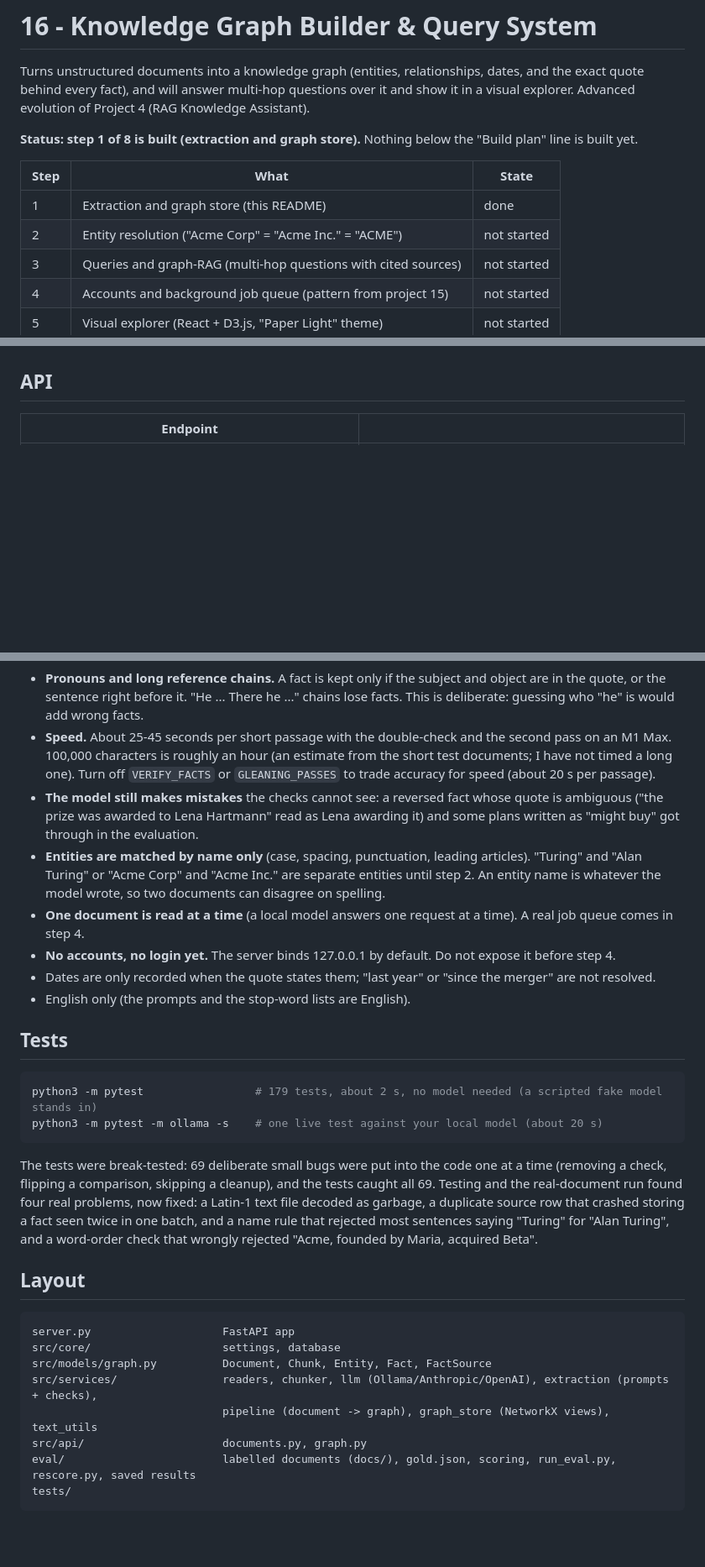
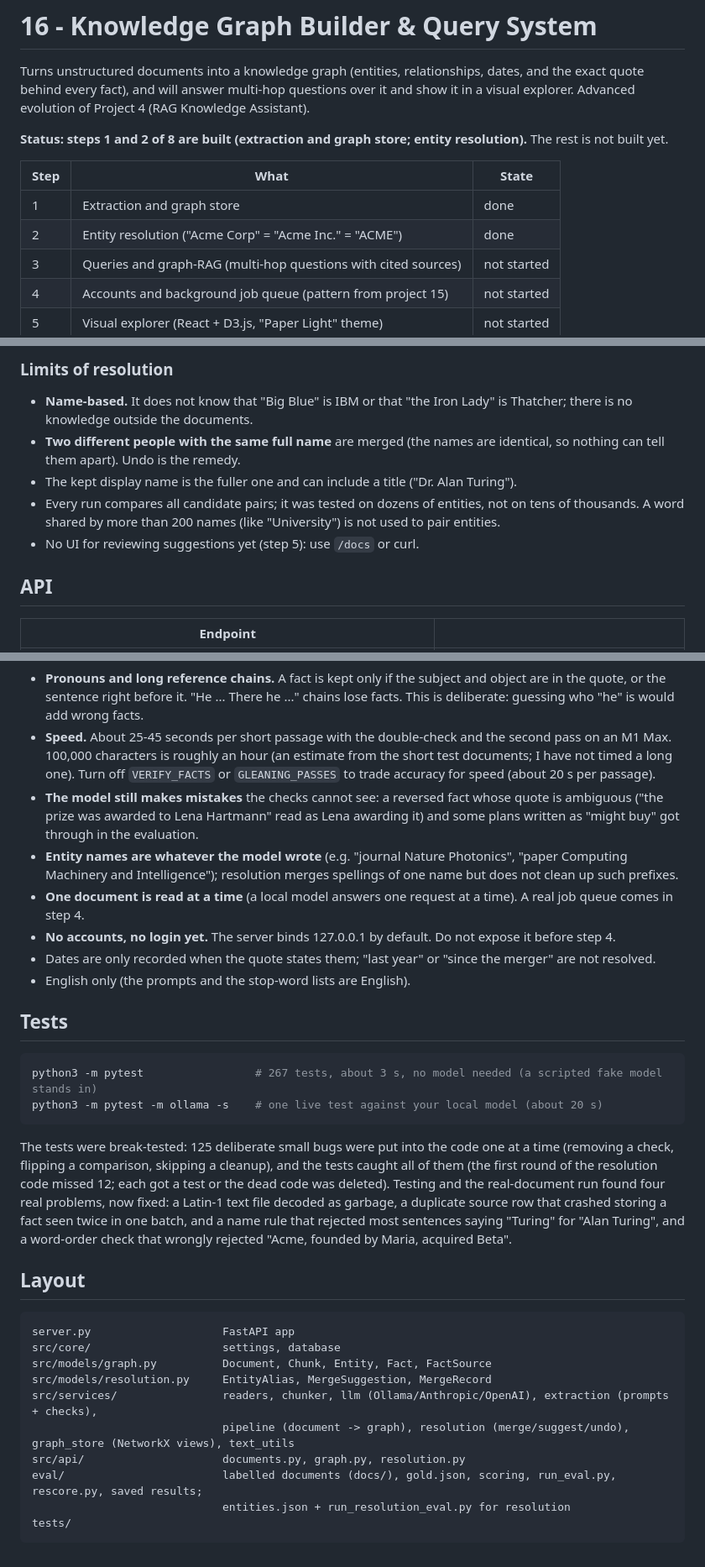
Before and after one commit to AKHIL-149/ai-experiments-hub, a Markdown page: python-projects/16-knowledge-graph-builder/README.md, 3 parts joined by grey strips. Shown at 84% size. GitHub-like rendering; blank space fills up the shorter version.

````diff
--- a/python-projects/16-knowledge-graph-builder/README.md
+++ b/python-projects/16-knowledge-graph-builder/README.md
@@ -4,12 +4,12 @@ Turns unstructured documents into a knowledge graph (entities, relationships, da
 and will answer multi-hop questions over it and show it in a visual explorer.
 Advanced evolution of Project 4 (RAG Knowledge Assistant).
 
-**Status: step 1 of 8 is built (extraction and graph store).** Nothing below the "Build plan" line is built yet.
+**Status: steps 1 and 2 of 8 are built (extraction and graph store; entity resolution).** The rest is not built yet.
 
 | Step | What | State |
 |---|---|---|
-| 1 | Extraction and graph store (this README) | done |
-| 2 | Entity resolution ("Acme Corp" = "Acme Inc." = "ACME") | not started |
+| 1 | Extraction and graph store | done |
+| 2 | Entity resolution ("Acme Corp" = "Acme Inc." = "ACME") | done |
 | 3 | Queries and graph-RAG (multi-hop questions with cited sources) | not started |
 | 4 | Accounts and background job queue (pattern from project 15) | not started |
 | 5 | Visual explorer (React + D3.js, "Paper Light" theme) | not started |
@@ -67,3 +108,10 @@ Every number the pipeline refuses or repairs is counted per document (`stats.rej
+### Limits of resolution
+
+- **Name-based.** It does not know that "Big Blue" is IBM or that "the Iron Lady" is Thatcher; there is no knowledge outside the documents.
+- **Two different people with the same full name** are merged (the names are identical, so nothing can tell them apart). Undo is the remedy.
+- The kept display name is the fuller one and can include a title ("Dr. Alan Turing").
+- Every run compares all candidate pairs; it was tested on dozens of entities, not on tens of thousands. A word shared by more than 200 names (like "University") is not used to pair entities.
+- No UI for reviewing suggestions yet (step 5): use `/docs` or curl.
 
 ## API
 
@@ -125,9 +178,8 @@ How much to trust these numbers:
   is roughly an hour (an estimate from the short test documents; I have not timed a long one). Turn off `VERIFY_FACTS` or `GLEANING_PASSES` to trade accuracy for speed (about 20 s per passage).
 - **The model still makes mistakes** the checks cannot see: a reversed fact whose quote is ambiguous ("the prize was awarded to
   Lena Hartmann" read as Lena awarding it) and some plans written as "might buy" got through in the evaluation.
-- **Entities are matched by name only** (case, spacing, punctuation, leading articles). "Turing" and "Alan Turing" or
-  "Acme Corp" and "Acme Inc." are separate entities until step 2. An entity name is whatever the model wrote, so two documents
-  can disagree on spelling.
+- **Entity names are whatever the model wrote** (e.g. "journal Nature Photonics", "paper Computing Machinery and Intelligence"); resolution merges
+  spellings of one name but does not clean up such prefixes.
 - **One document is read at a time** (a local model answers one request at a time). A real job queue comes in step 4.
 - **No accounts, no login yet.** The server binds 127.0.0.1 by default. Do not expose it before step 4.
 - Dates are only recorded when the quote states them; "last year" or "since the merger" are not resolved.
@@ -136,12 +188,12 @@ How much to trust these numbers:
 ## Tests
 
 ```bash
-python3 -m pytest                 # 179 tests, about 2 s, no model needed (a scripted fake model stands in)
+python3 -m pytest                 # 267 tests, about 3 s, no model needed (a scripted fake model stands in)
 python3 -m pytest -m ollama -s    # one live test against your local model (about 20 s)
 ```
 
-The tests were break-tested: 69 deliberate small bugs were put into the code one at a time (removing a check, flipping a
-comparison, skipping a cleanup), and the tests caught all 69. Testing and the real-document run found four real problems, now fixed: a Latin-1
+The tests were break-tested: 125 deliberate small bugs were put into the code one at a time (removing a check, flipping a
+comparison, skipping a cleanup), and the tests caught all of them (the first round of the resolution code missed 12; each got a test or the dead code was deleted). Testing and the real-document run found four real problems, now fixed: a Latin-1
 text file decoded as garbage, a duplicate source row that crashed storing a fact seen twice in one batch, and a name rule that
 rejected most sentences saying "Turing" for "Alan Turing", and a word-order check that wrongly rejected
 "Acme, founded by Maria, acquired Beta".
@@ -152,9 +204,11 @@ rejected most sentences saying "Turing" for "Alan Turing", and a word-order chec
 server.py                    FastAPI app
 src/core/                    settings, database
 src/models/graph.py          Document, Chunk, Entity, Fact, FactSource
+src/models/resolution.py     EntityAlias, MergeSuggestion, MergeRecord
 src/services/                readers, chunker, llm (Ollama/Anthropic/OpenAI), extraction (prompts + checks),
-                             pipeline (document -> graph), graph_store (NetworkX views), text_utils
-src/api/                     documents.py, graph.py
-eval/                        labelled documents (docs/), gold.json, scoring, run_eval.py, rescore.py, saved results
+                             pipeline (document -> graph), resolution (merge/suggest/undo), graph_store (NetworkX views), text_utils
+src/api/                     documents.py, graph.py, resolution.py
+eval/                        labelled documents (docs/), gold.json, scoring, run_eval.py, rescore.py, saved results;
+                             entities.json + run_resolution_eval.py for resolution
 tests/
 ```
````
Also changed, not shown: other parts of python-projects/16-knowledge-graph-builder/README.md (+48 -2 lines).
